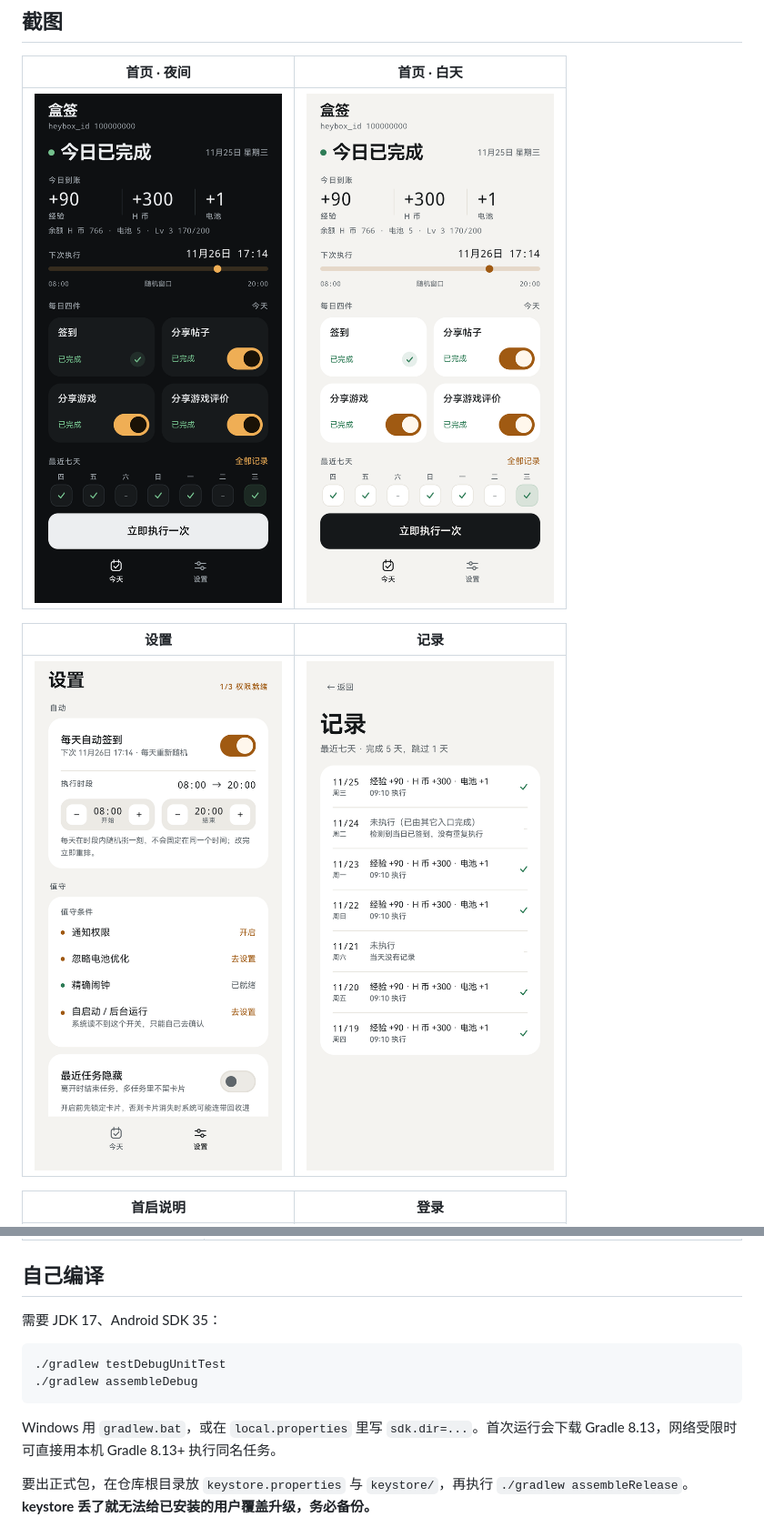
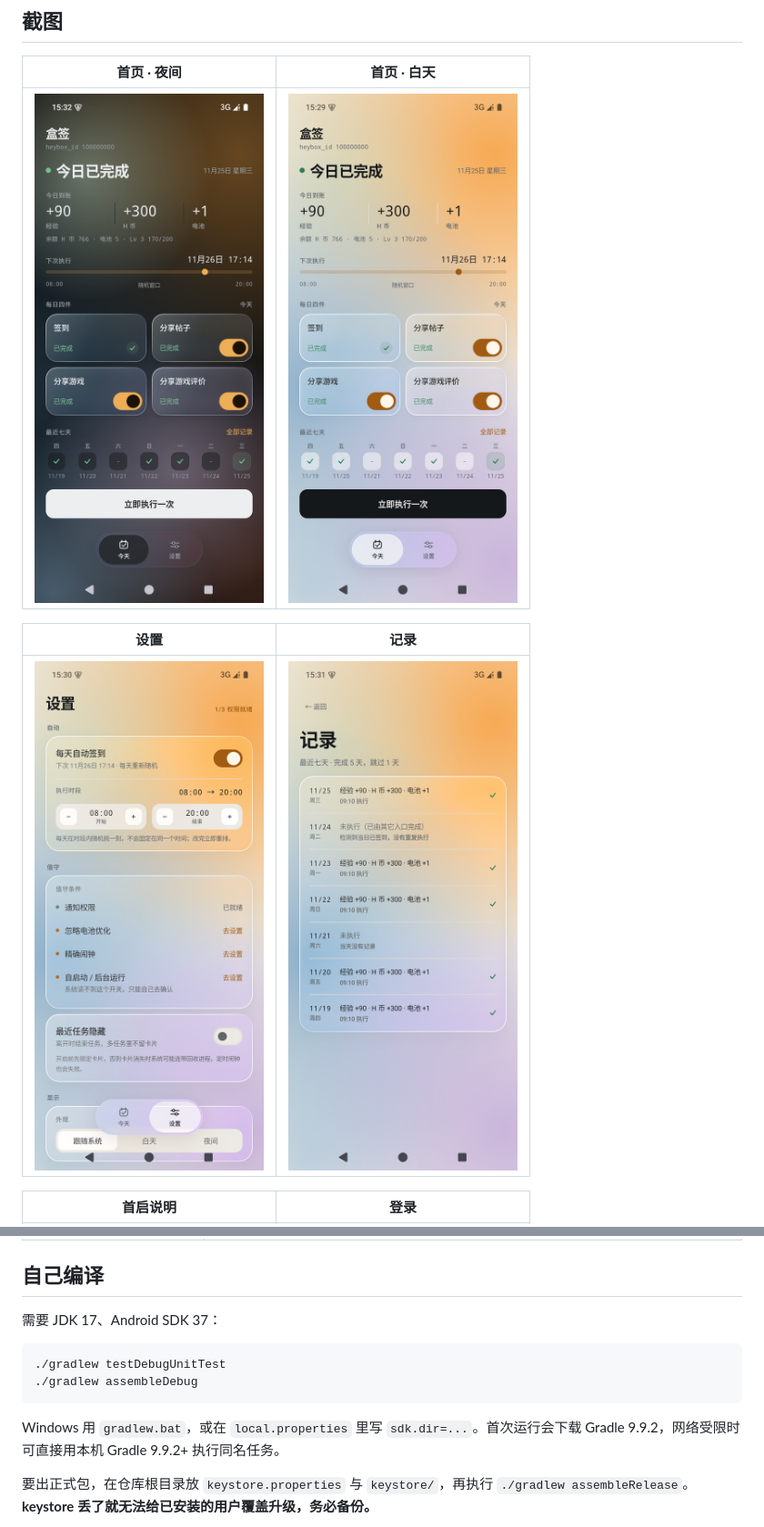
Before and after one commit to huututu939/heybox-checkin, a Markdown page: README.md, 2 parts joined by grey strips. Shown at 91% size. Rendered like a GitHub page; pictures changed too: docs/screenshots/home-dark.png, docs/screenshots/home-light.png, docs/screenshots/record.png.

````diff
--- a/README.md
+++ b/README.md
@@ -89,14 +89,14 @@
 
 ## 自己编译
 
-需要 JDK 17、Android SDK 35：
+需要 JDK 17、Android SDK 37：
 
 ```bash
 ./gradlew testDebugUnitTest
 ./gradlew assembleDebug
 ```
 
-Windows 用 `gradlew.bat`，或在 `local.properties` 里写 `sdk.dir=...`。首次运行会下载 Gradle 8.13，网络受限时可直接用本机 Gradle 8.13+ 执行同名任务。
+Windows 用 `gradlew.bat`，或在 `local.properties` 里写 `sdk.dir=...`。首次运行会下载 Gradle 9.9.2，网络受限时可直接用本机 Gradle 9.9.2+ 执行同名任务。
 
 要出正式包，在仓库根目录放 `keystore.properties` 与 `keystore/`，再执行 `./gradlew assembleRelease`。**keystore 丢了就无法给已安装的用户覆盖升级，务必备份。**
 
````
Also changed, not shown: docs/release-notes/v1.5.0.md (added, +39 -0 lines), docs/screenshots/login.png, docs/screenshots/welcome.png.
